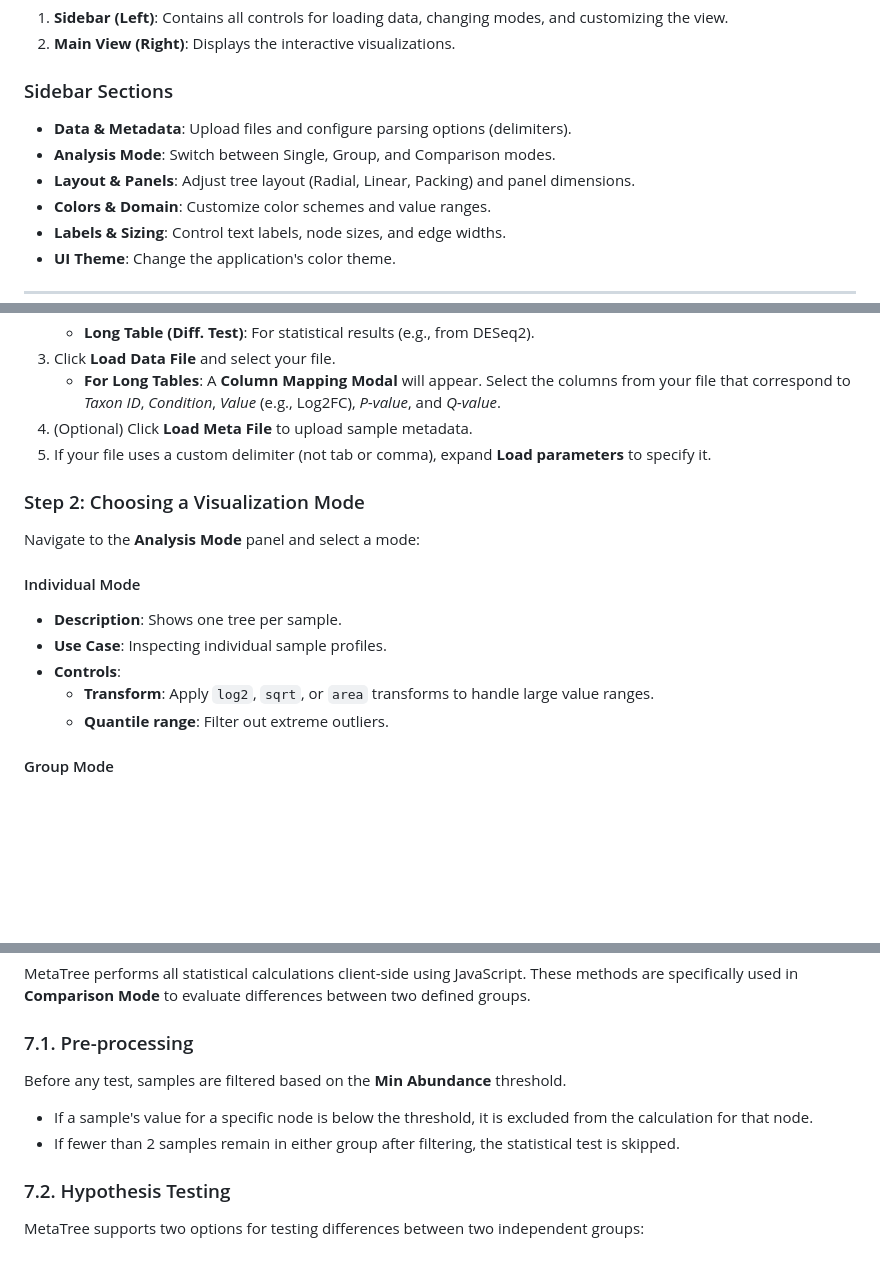
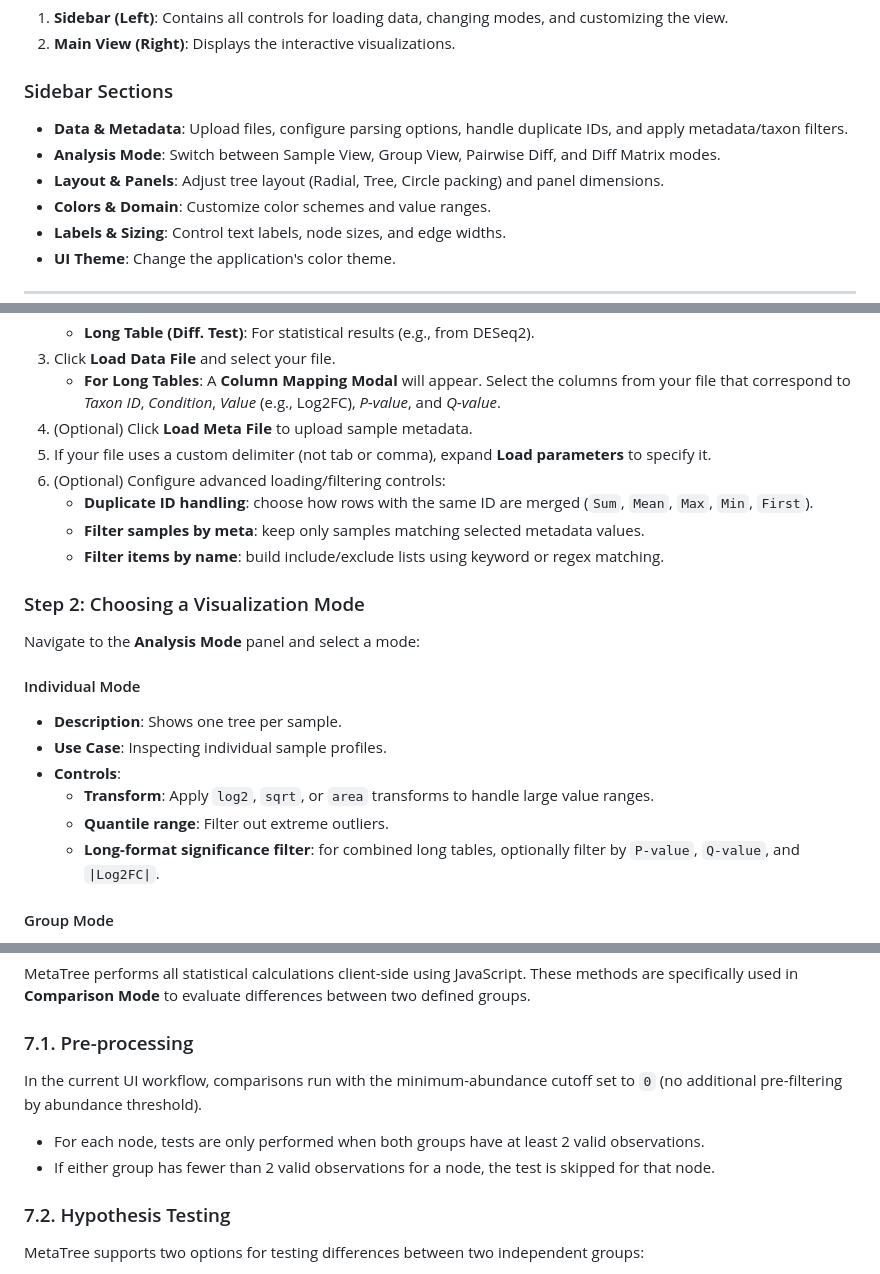
Before and after one commit to byemaxx/MetaTree, a Markdown page: doc/USER_MANUAL.md, 3 parts joined by grey strips. GitHub-like rendering; blank space fills up the shorter version.

```diff
--- a/doc/USER_MANUAL.md
+++ b/doc/USER_MANUAL.md
@@ -84,9 +84,9 @@ The interface is divided into two main areas:
 2.  **Main View (Right)**: Displays the interactive visualizations.
 
 ### Sidebar Sections
-*   **Data & Metadata**: Upload files and configure parsing options (delimiters).
-*   **Analysis Mode**: Switch between Single, Group, and Comparison modes.
-*   **Layout & Panels**: Adjust tree layout (Radial, Linear, Packing) and panel dimensions.
+*   **Data & Metadata**: Upload files, configure parsing options, handle duplicate IDs, and apply metadata/taxon filters.
+*   **Analysis Mode**: Switch between Sample View, Group View, Pairwise Diff, and Diff Matrix modes.
+*   **Layout & Panels**: Adjust tree layout (Radial, Tree, Circle packing) and panel dimensions.
 *   **Colors & Domain**: Customize color schemes and value ranges.
 *   **Labels & Sizing**: Control text labels, node sizes, and edge widths.
 *   **UI Theme**: Change the application's color theme.
@@ -104,6 +104,10 @@ The interface is divided into two main areas:
     *   **For Long Tables**: A **Column Mapping Modal** will appear. Select the columns from your file that correspond to *Taxon ID*, *Condition*, *Value* (e.g., Log2FC), *P-value*, and *Q-value*.
 4.  (Optional) Click **Load Meta File** to upload sample metadata.
 5.  If your file uses a custom delimiter (not tab or comma), expand **Load parameters** to specify it.
+6.  (Optional) Configure advanced loading/filtering controls:
+    *   **Duplicate ID handling**: choose how rows with the same ID are merged (`Sum`, `Mean`, `Max`, `Min`, `First`).
+    *   **Filter samples by meta**: keep only samples matching selected metadata values.
+    *   **Filter items by name**: build include/exclude lists using keyword or regex matching.
 
 ### Step 2: Choosing a Visualization Mode
 Navigate to the **Analysis Mode** panel and select a mode:
@@ -114,6 +118,7 @@ Navigate to the **Analysis Mode** panel and select a mode:
 *   **Controls**:
     *   **Transform**: Apply `log2`, `sqrt`, or `area` transforms to handle large value ranges.
     *   **Quantile range**: Filter out extreme outliers.
+    *   **Long-format significance filter**: for combined long tables, optionally filter by `P-value`, `Q-value`, and `|Log2FC|`.
 
 #### Group Mode
 *   **Description**: Aggregates samples into groups and shows one tree per group.
@@ -248,9 +276,9 @@ webview.page().runJavaScript(js)
 MetaTree performs all statistical calculations client-side using JavaScript. These methods are specifically used in **Comparison Mode** to evaluate differences between two defined groups.
 
 ### 7.1. Pre-processing
-Before any test, samples are filtered based on the **Min Abundance** threshold.
-- If a sample's value for a specific node is below the threshold, it is excluded from the calculation for that node.
-- If fewer than 2 samples remain in either group after filtering, the statistical test is skipped.
+In the current UI workflow, comparisons run with the minimum-abundance cutoff set to `0` (no additional pre-filtering by abundance threshold).
+- For each node, tests are only performed when both groups have at least 2 valid observations.
+- If either group has fewer than 2 valid observations for a node, the test is skipped for that node.
 
 ### 7.2. Hypothesis Testing
 MetaTree supports two options for testing differences between two independent groups:
```
Also changed, not shown: other parts of doc/USER_MANUAL.md (+29 -6 lines).
